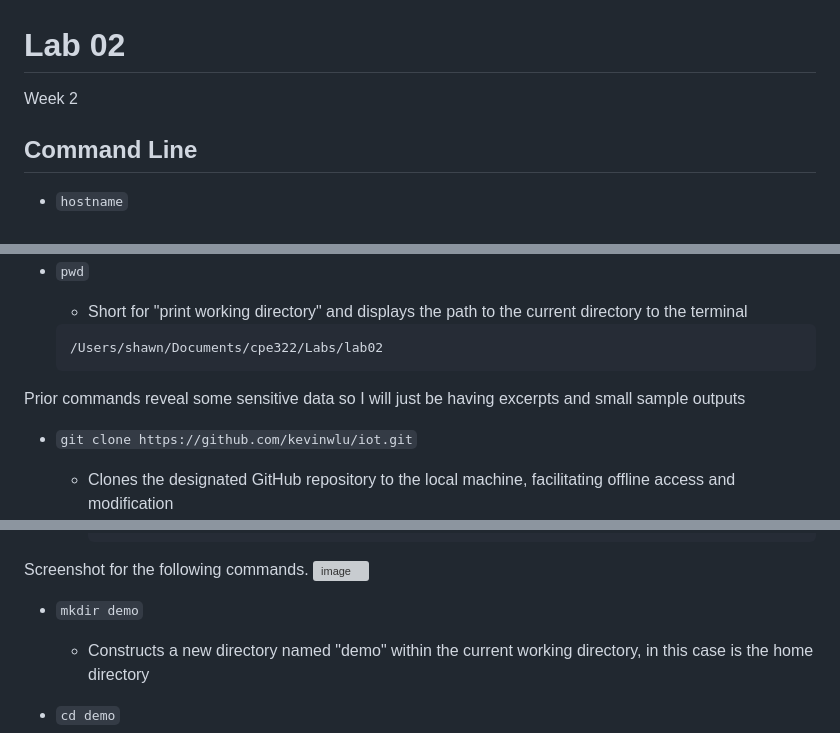
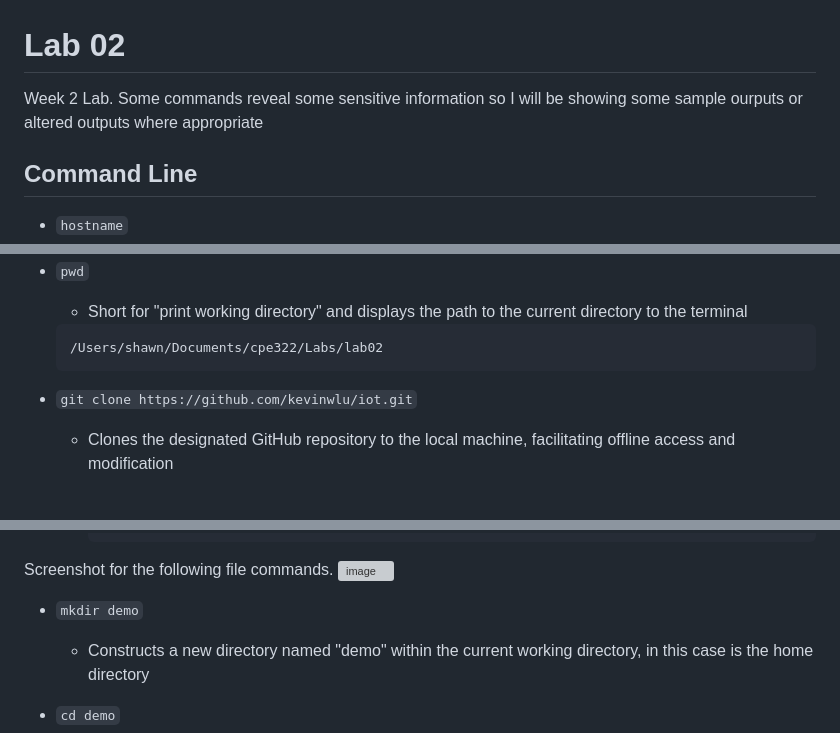
Before and after one commit to ShawnAviles/cpe322, a Markdown page: Labs/lab02/lab02.md, 3 parts joined by grey strips. Rendered like a GitHub page; blank space fills up the shorter version; grey boxes are pictures that could not be loaded.

Commit message:
fix formatting for lab02

````diff
--- a/Labs/lab02/lab02.md
+++ b/Labs/lab02/lab02.md
@@ -1,6 +1,6 @@
 # Lab 02
 
-Week 2
+Week 2 Lab. Some commands reveal some sensitive information so I will be showing some sample ourputs or altered outputs where appropriate
 
 ## Command Line
 
@@ -30,10 +30,6 @@ Week 2
   /Users/shawn/Documents/cpe322/Labs/lab02
   ```
 
-
-Prior commands reveal some sensitive data so I will just be having excerpts and small sample outputs
-
-
 - `git clone https://github.com/kevinwlu/iot.git`
   - Clones the designated GitHub repository to the local machine, facilitating offline access and modification
 
@@ -62,7 +58,7 @@ Prior commands reveal some sensitive data so I will just be having excerpts and
 	...
 	```
 
-Screenshot for the following commands.
+Screenshot for the following file commands.
 ![image](./fileCommands.png)
 
 
````
